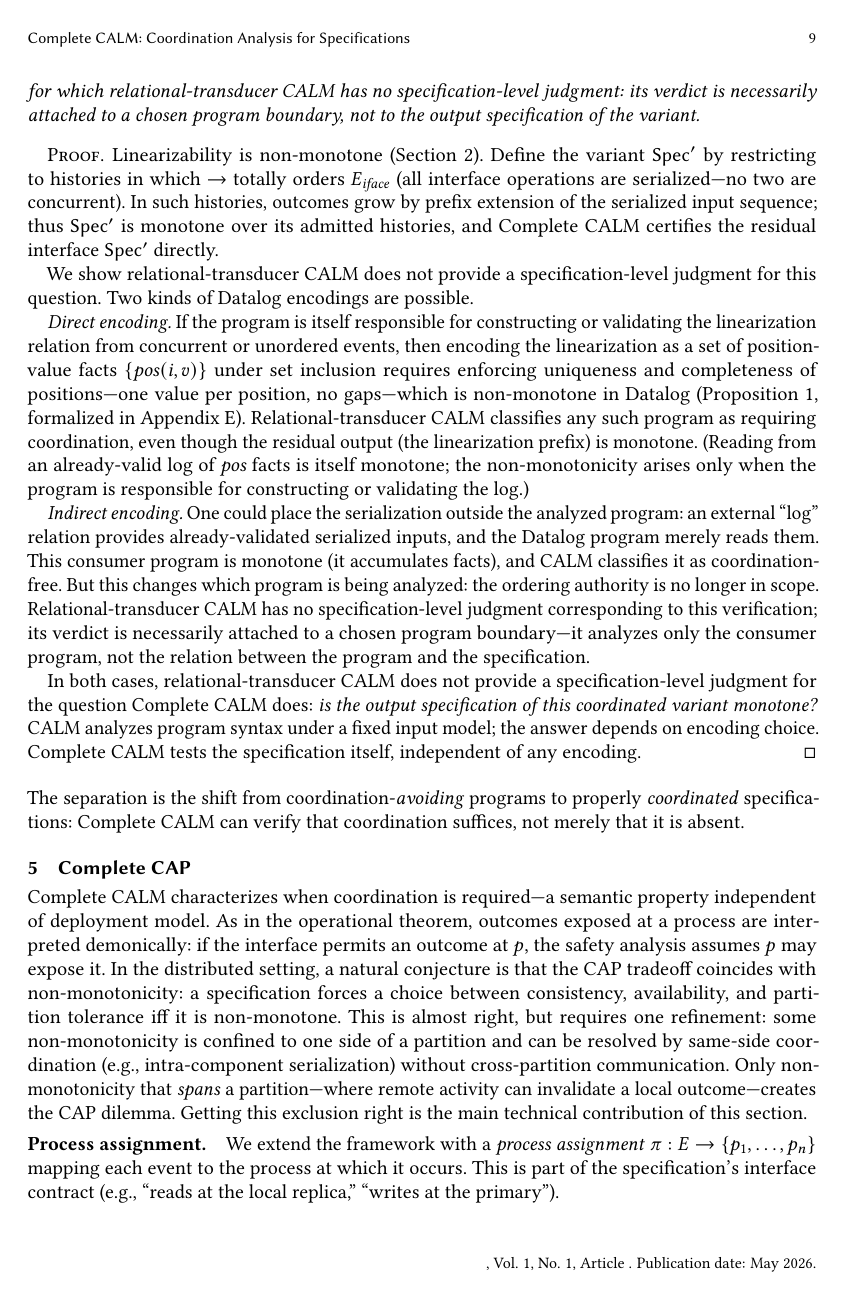
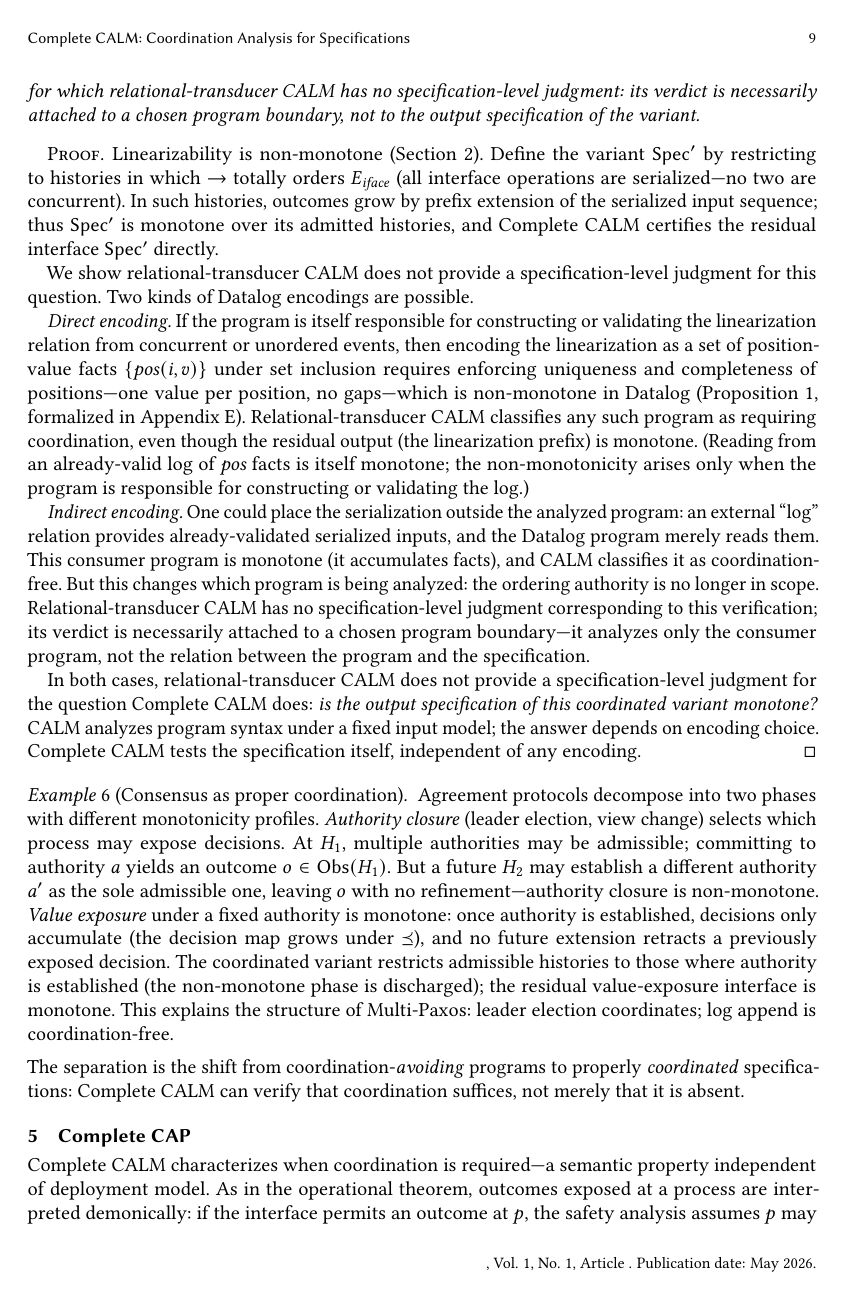
Before and after one commit to jhellerstein/coord-criterion, a LaTeX paper (main.tex): page 9 of 25 before the commit and page 9 of 26 after it. Compiled offline with pdfLaTeX.

Commit message:
Add consensus decomposition example: authority closure (non-monotone) + value exposure (monotone)

```diff
--- a/main.tex
+++ b/main.tex
@@ -957,6 +957,28 @@ If not, more restriction is needed.
   encoding.
 \end{proof}
 
+\begin{example}[Consensus as proper coordination]
+  \label{ex:consensus}
+  Agreement protocols decompose into two phases with different
+  monotonicity profiles.
+  \emph{Authority closure} (leader election, view change) selects
+  which process may expose decisions.
+  At $H_1$, multiple authorities may be admissible; committing to
+  authority $a$ yields an outcome $o \in \Obs(H_1)$.
+  But a future $H_2$ may establish a different authority $a'$ as the
+  sole admissible one, leaving $o$ with no refinement---authority
+  closure is non-monotone.
+  \emph{Value exposure} under a fixed authority is monotone: once
+  authority is established, decisions only accumulate (the decision
+  map grows under $\Ord$), and no future extension retracts a
+  previously exposed decision.
+  The coordinated variant restricts admissible histories to those
+  where authority is established (the non-monotone phase is
+  discharged); the residual value-exposure interface is monotone.
+  This explains the structure of Multi-Paxos: leader election
+  coordinates; log append is coordination-free.
+\end{example}
+
 \noindent
 The separation is the shift from coordination-\emph{avoiding}
 programs to properly \emph{coordinated} specifications: Complete CALM
```
